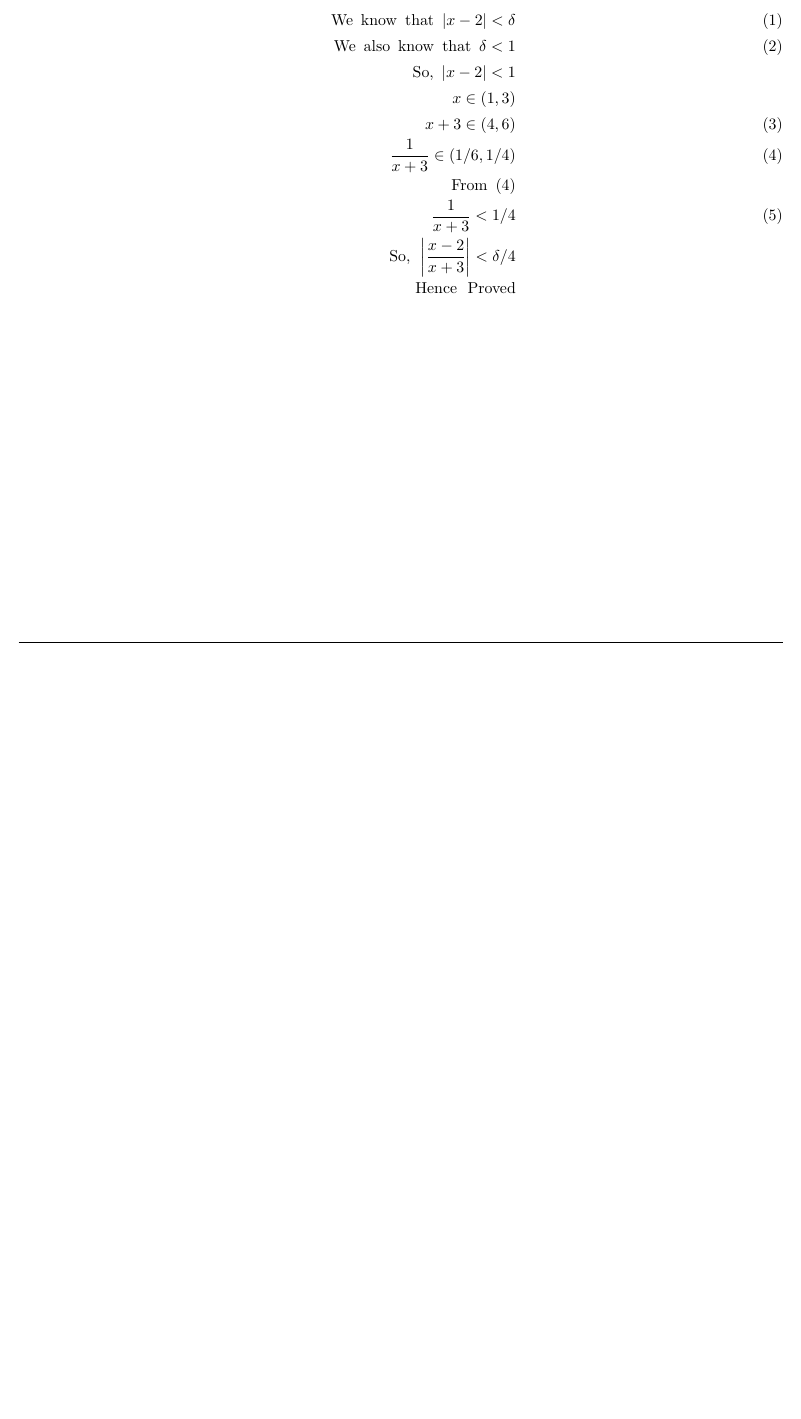
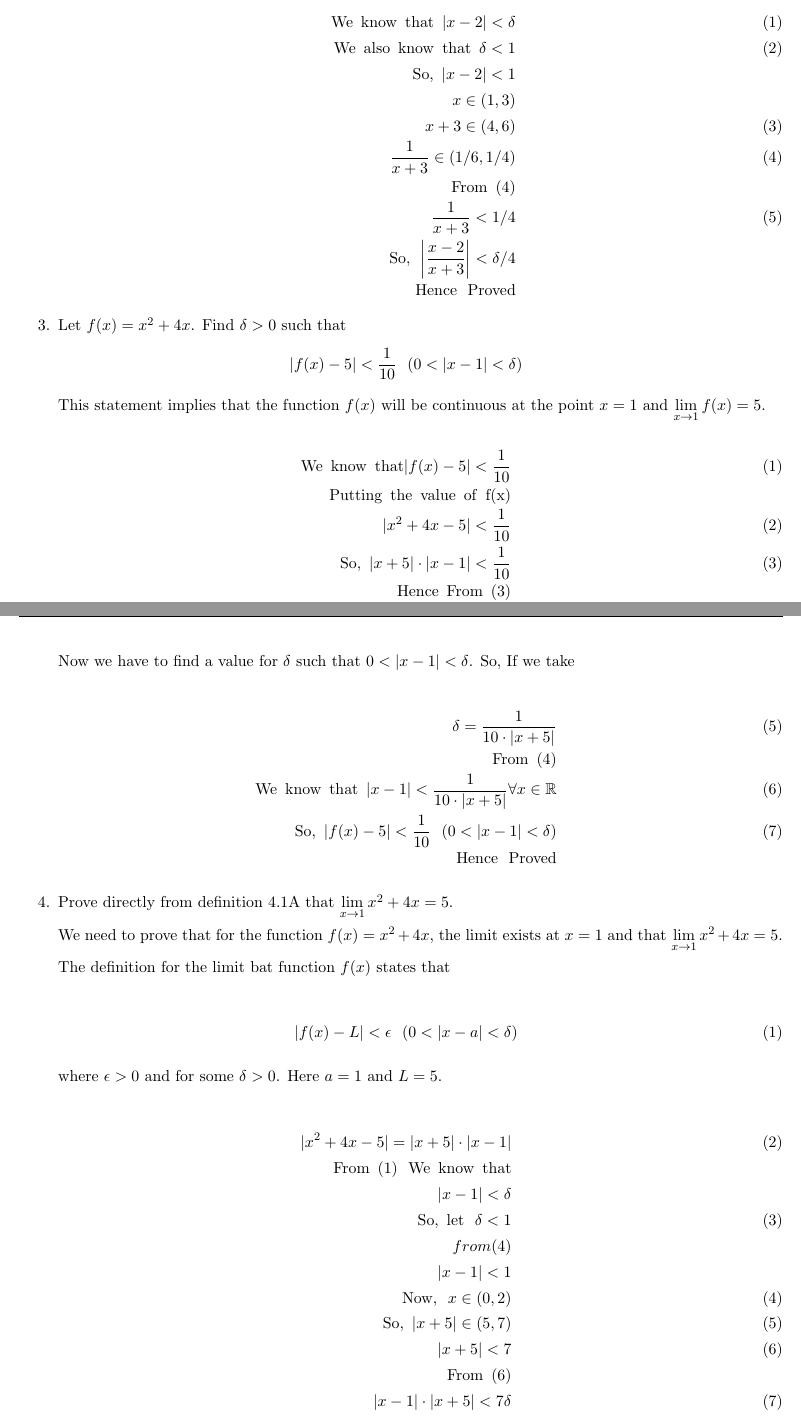
Before and after one commit to anishLearnsToCode/real-analysis, a LaTeX document (Richard R. Goldberg Solutions Manual.tex): part of page 54 of 54 before the commit and two parts of pages 54 and 55 of 55 after it, the two joined at a grey line, cut so that both start at the same text, the shorter picture padded with empty space. Compiled offline with pdfLaTeX.

Commit message:
did upto ques. 4

```diff
--- a/Richard R. Goldberg Solutions Manual.tex
+++ b/Richard R. Goldberg Solutions Manual.tex
@@ -2006,3 +2006,61 @@ Let $\delta$ be any number such that $0 < \delta < 1$.
 	}
 	\end{enumerate}
 }
+
+\item{
+	Let $f(x) = x^2  + 4x$. Find $\delta > 0$ such that
+	\setc
+	\begin{eqnarray}
+		|f(x) - 5| < \frac{1}{10} \spacem (0 < |x-1| < \delta) \no
+	\end{eqnarray}
+
+	This statement implies that the function $f(x)$ will be continuous at the point $x = 1$ and $\lim \limits_{x \to 1} f(x) = 5$.
+
+	\setc
+	\begin{eqnarray}
+		\we |f(x) - 5| < \frac{1}{10} \\
+		\mathrm{Putting \space the \space value \space of \space f(x)} \no \\
+		|x^2 + 4x - 5| < \frac{1}{10} \\
+		\so |x+5| \cdot |x-1| < \frac{1}{10} \\
+		\mathrm{Hence \space } \from (3) \no \\
+		|x-1| < \frac{1}{10 \cdot |x+5| }
+	\end{eqnarray}
+
+	Now we have to find a value for $\delta$ such that $0 < |x-1| < \delta$. So, If we take
+
+	\begin{eqnarray}
+		\delta = \frac{1}{10 \cdot |x+5|} \\
+		\from  (4) \no \\
+		\we \space |x-1| < \frac{1}{10 \cdot |x+5|} \forall x \in \mathbb{R} \\
+		\so |f(x) - 5| < \frac{1}{10} \spacem (0 < |x-1| < \delta) \\
+		\hence \no
+	\end{eqnarray}
+}
+
+\item{
+	Prove directly from definition 4.1A that $\lim \limits_{x \to 1} x^2 + 4x = 5$.
+
+	We need to prove that for the function $f(x) = x^2 + 4x$, the limit exists at $x=1$ and that $\lim \limits_{x \to 1} x^2 + 4x = 5$.
+
+	The definition for the limit bat function $f(x)$ states that
+
+	\setc
+	\begin{eqnarray}
+		|f(x) - L| < \epsilon \spacem (0 < |x-a| < \delta)
+	\end{eqnarray}
+
+	where $\epsilon > 0$ and for some $\delta > 0 $. Here $a=1$ and $L = 5$.
+
+	\begin{eqnarray}
+		|x^2 + 4x - 5| = |x+5| \cdot |x-1| \\
+		\from (1) \spacem \we \no \\
+		|x-1| < \delta \no \\
+		\so \mathrm{let \spacem} \delta < 1 \\
+		from (4) \no \\
+		|x-1| < 1 \no \\
+		\mathrm{Now, \spacem} x \in (0,2) \\
+		\so |x+5| \in (5,7) \\
+		|x+5| < 7 \\
+		\from (6) \no \\
+		|x-1| \cdot |x+5| < 7 \delta \\
+		\mathrm{Now, \space let \space} \delta = \mathrm{min} (1, \epsilon / 7) \\
```
Also changed, not shown: Richard R. Goldberg Solutions Manual.pdf, Richard R. Goldberg Solutions Manual.tex (7 more changed lines), 2 other files.
